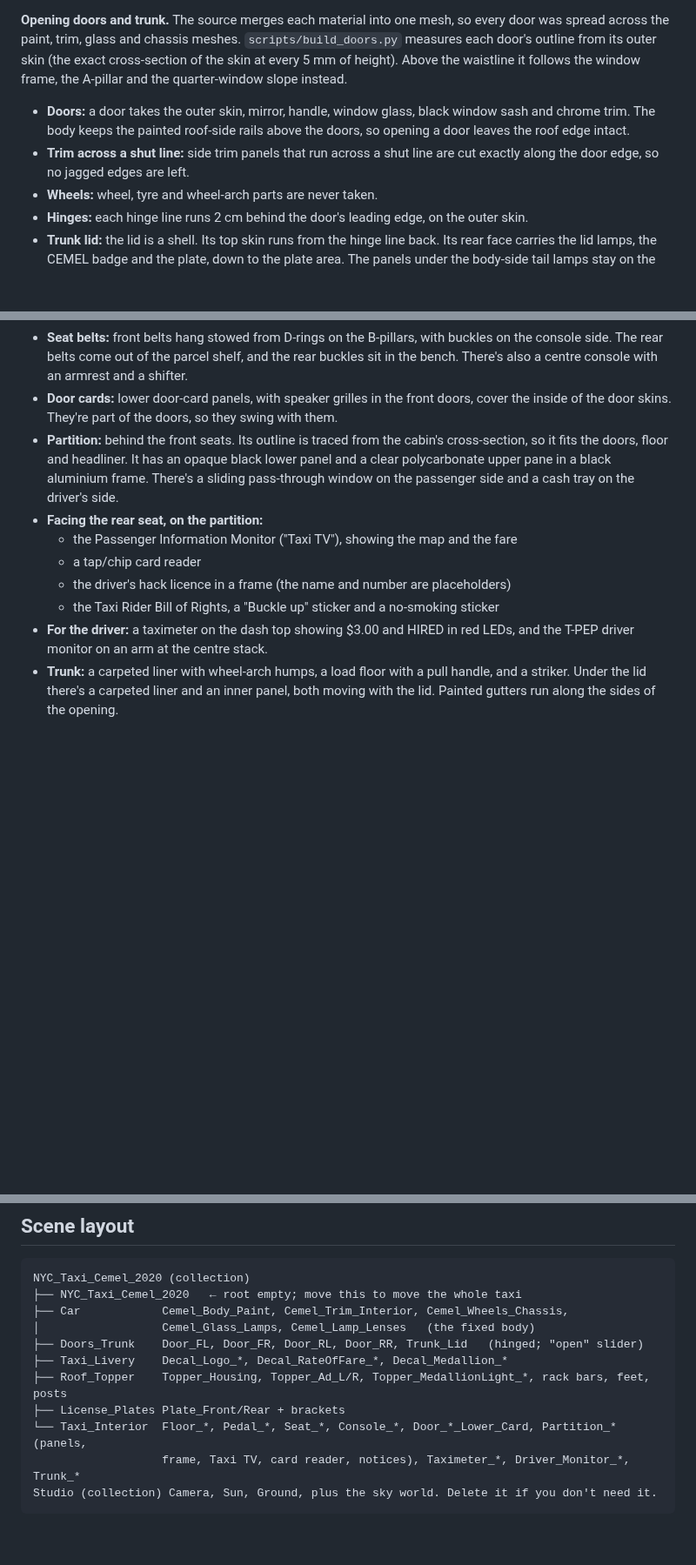
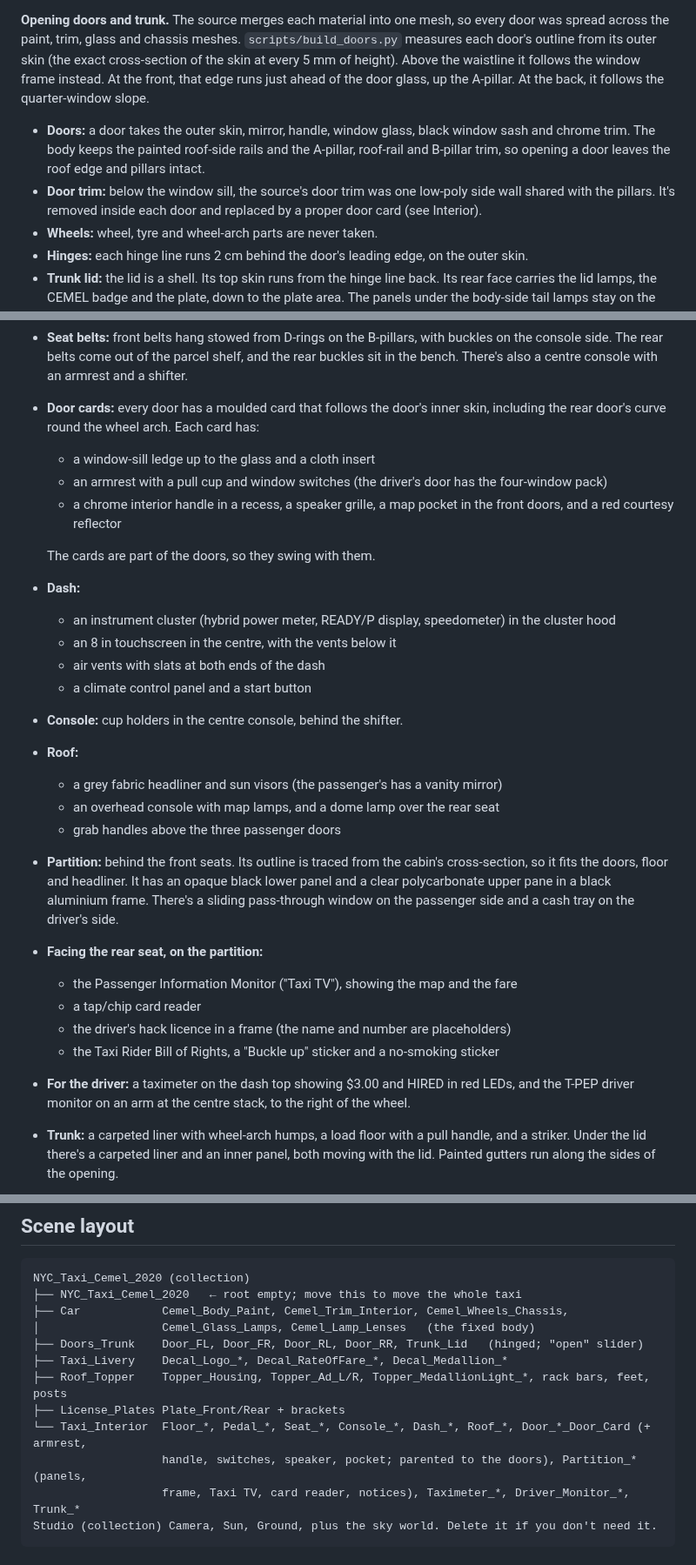
Before and after one commit to rewdilator/nyc-camry-taxi-claude-nifty-noether-gw0tae, a Markdown page: README.md, 3 parts joined by grey strips. Shown at 87% size. Rendered like a GitHub page; blank space fills up the shorter version.

````diff
--- a/README.md
+++ b/README.md
@@ -71,12 +71,13 @@ wide badge lettering. Objects, meshes, collections and files are named `Cemel` /
 **Opening doors and trunk.** The source merges each material into one mesh, so every door was
 spread across the paint, trim, glass and chassis meshes. `scripts/build_doors.py` measures each
 door's outline from its outer skin (the exact cross-section of the skin at every 5 mm of height).
-Above the waistline it follows the window frame, the A-pillar and the quarter-window slope instead.
+Above the waistline it follows the window frame instead. At the front, that edge runs just ahead of the
+door glass, up the A-pillar. At the back, it follows the quarter-window slope.
 - **Doors:** a door takes the outer skin, mirror, handle, window glass, black window sash and
-  chrome trim. The body keeps the painted roof-side rails above the doors, so opening a door leaves
-  the roof edge intact.
-- **Trim across a shut line:** side trim panels that run across a shut line are cut exactly along
-  the door edge, so no jagged edges are left.
+  chrome trim. The body keeps the painted roof-side rails and the A-pillar, roof-rail and B-pillar
+  trim, so opening a door leaves the roof edge and pillars intact.
+- **Door trim:** below the window sill, the source's door trim was one low-poly side wall shared with
+  the pillars. It's removed inside each door and replaced by a proper door card (see Interior).
 - **Wheels:** wheel, tyre and wheel-arch parts are never taken.
 - **Hinges:** each hinge line runs 2 cm behind the door's leading edge, on the outer skin.
 - **Trunk lid:** the lid is a shell. Its top skin runs from the hinge line back. Its rear face
@@ -110,8 +111,24 @@ rebuilds it like a real NYC yellow cab:
 - **Seat belts:** front belts hang stowed from D-rings on the B-pillars, with buckles on the
   console side. The rear belts come out of the parcel shelf, and the rear buckles sit in the bench.
   There's also a centre console with an armrest and a shifter.
-- **Door cards:** lower door-card panels, with speaker grilles in the front doors, cover the inside
-  of the door skins. They're part of the doors, so they swing with them.
+- **Door cards:** every door has a moulded card that follows the door's inner skin, including the
+  rear door's curve round the wheel arch. Each card has:
+  - a window-sill ledge up to the glass and a cloth insert
+  - an armrest with a pull cup and window switches (the driver's door has the four-window pack)
+  - a chrome interior handle in a recess, a speaker grille, a map pocket in the front doors, and a
+    red courtesy reflector
+
+  The cards are part of the doors, so they swing with them.
+- **Dash:**
+  - an instrument cluster (hybrid power meter, READY/P display, speedometer) in the cluster hood
+  - an 8 in touchscreen in the centre, with the vents below it
+  - air vents with slats at both ends of the dash
+  - a climate control panel and a start button
+- **Console:** cup holders in the centre console, behind the shifter.
+- **Roof:**
+  - a grey fabric headliner and sun visors (the passenger's has a vanity mirror)
+  - an overhead console with map lamps, and a dome lamp over the rear seat
+  - grab handles above the three passenger doors
 - **Partition:** behind the front seats. Its outline is traced from the cabin's cross-section, so
   it fits the doors, floor and headliner. It has an opaque black lower panel and a clear
   polycarbonate upper pane in a black aluminium frame. There's a sliding pass-through window on the
@@ -122,7 +139,7 @@ rebuilds it like a real NYC yellow cab:
   - the driver's hack licence in a frame (the name and number are placeholders)
   - the Taxi Rider Bill of Rights, a "Buckle up" sticker and a no-smoking sticker
 - **For the driver:** a taximeter on the dash top showing $3.00 and HIRED in red LEDs, and the
-  T-PEP driver monitor on an arm at the centre stack.
+  T-PEP driver monitor on an arm at the centre stack, to the right of the wheel.
 - **Trunk:** a carpeted liner with wheel-arch humps, a load floor with a pull handle, and a striker.
   Under the lid there's a carpeted liner and an inner panel, both moving with the lid. Painted
   gutters run along the sides of the opening.
@@ -146,7 +163,8 @@ NYC_Taxi_Cemel_2020 (collection)
 ├── Taxi_Livery    Decal_Logo_*, Decal_RateOfFare_*, Decal_Medallion_*
 ├── Roof_Topper    Topper_Housing, Topper_Ad_L/R, Topper_MedallionLight_*, rack bars, feet, posts
 ├── License_Plates Plate_Front/Rear + brackets
-└── Taxi_Interior  Floor_*, Pedal_*, Seat_*, Console_*, Door_*_Lower_Card, Partition_* (panels,
+└── Taxi_Interior  Floor_*, Pedal_*, Seat_*, Console_*, Dash_*, Roof_*, Door_*_Door_Card (+ armrest,
+                   handle, switches, speaker, pocket; parented to the doors), Partition_* (panels,
                    frame, Taxi TV, card reader, notices), Taximeter_*, Driver_Monitor_*, Trunk_*
 Studio (collection) Camera, Sun, Ground, plus the sky world. Delete it if you don't need it.
 ```
````
Also changed, not shown: textures/interior_climate_panel.png (added), textures/interior_gauge_cluster.png (added), textures/interior_infotainment.png (added), 6 other files.
